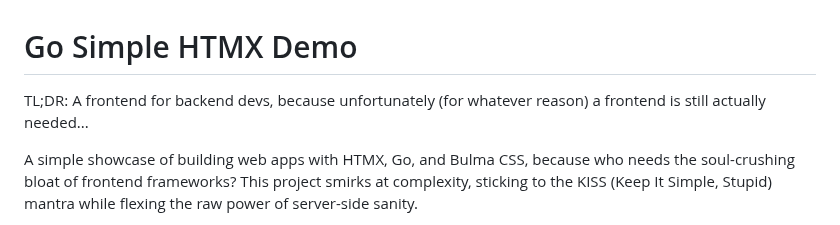
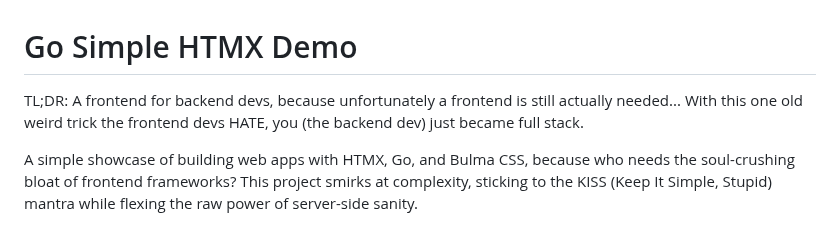
Before and after one commit to mattzab/go-simple-htmx, a Markdown page: README.md, the part around the change. GitHub-like rendering.

```diff
--- a/README.md
+++ b/README.md
@@ -1,6 +1,6 @@
 # Go Simple HTMX Demo
 
-TL;DR: A frontend for backend devs, because unfortunately (for whatever reason) a frontend is still actually needed...
+TL;DR: A frontend for backend devs, because unfortunately a frontend is still actually needed... With this one old weird trick the frontend devs HATE, you (the backend dev) just became full stack.
 
 A simple showcase of building web apps with HTMX, Go, and Bulma CSS, because who needs the soul-crushing bloat of frontend frameworks? This project smirks at complexity, sticking to the KISS (Keep It Simple, Stupid) mantra while flexing the raw power of server-side sanity.
 
```
